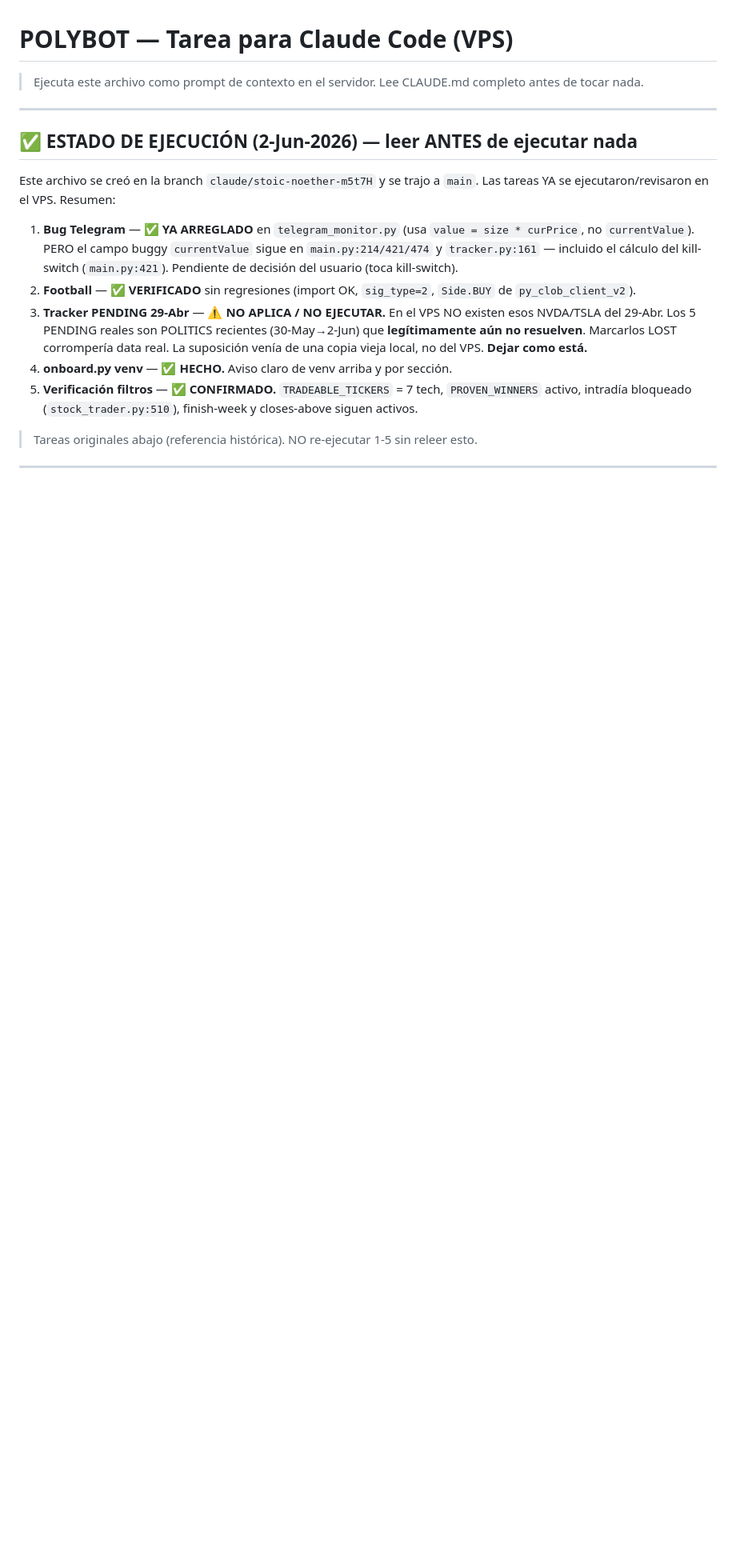
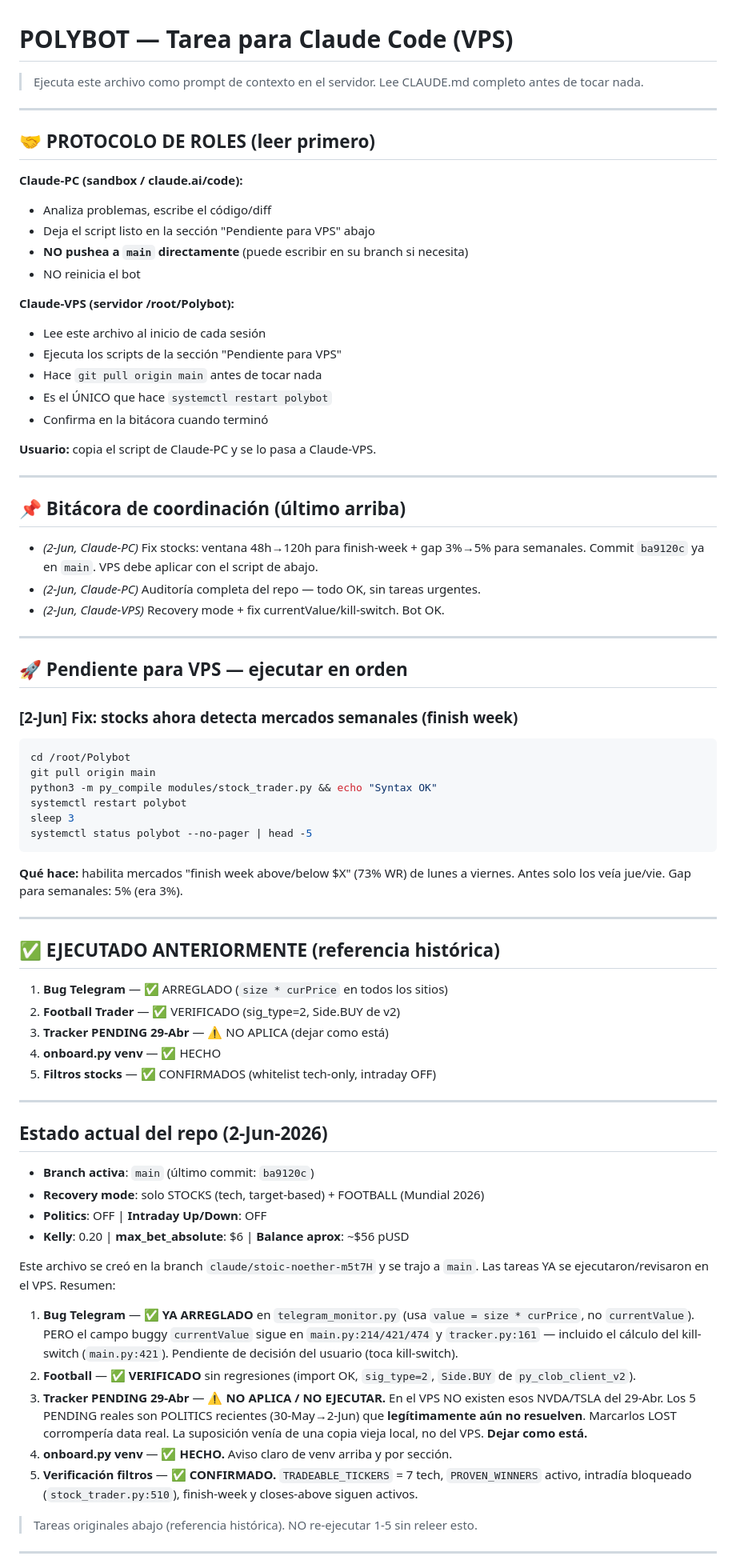
Before and after one commit to jchoy2007/Polybot, a Markdown page: scripts/claude_task.md, the part around the change. Shown at 80% size. Rendered like a GitHub page; blank space fills up the shorter version.

Commit message:
docs(claude_task): protocolo de roles claro + script VPS para fix finish-week

````diff
--- a/scripts/claude_task.md
+++ b/scripts/claude_task.md
@@ -4,7 +4,67 @@
 
 ---
 
-## ✅ ESTADO DE EJECUCIÓN (2-Jun-2026) — leer ANTES de ejecutar nada
+## 🤝 PROTOCOLO DE ROLES (leer primero)
+
+**Claude-PC (sandbox / claude.ai/code):**
+- Analiza problemas, escribe el código/diff
+- Deja el script listo en la sección "Pendiente para VPS" abajo
+- **NO pushea a `main` directamente** (puede escribir en su branch si necesita)
+- NO reinicia el bot
+
+**Claude-VPS (servidor /root/Polybot):**
+- Lee este archivo al inicio de cada sesión
+- Ejecuta los scripts de la sección "Pendiente para VPS"
+- Hace `git pull origin main` antes de tocar nada
+- Es el ÚNICO que hace `systemctl restart polybot`
+- Confirma en la bitácora cuando terminó
+
+**Usuario:** copia el script de Claude-PC y se lo pasa a Claude-VPS.
+
+---
+
+## 📌 Bitácora de coordinación (último arriba)
+- _(2-Jun, Claude-PC)_ Fix stocks: ventana 48h→120h para finish-week + gap
+  3%→5% para semanales. Commit `ba9120c` ya en `main`. VPS debe aplicar
+  con el script de abajo.
+- _(2-Jun, Claude-PC)_ Auditoría completa del repo — todo OK, sin tareas urgentes.
+- _(2-Jun, Claude-VPS)_ Recovery mode + fix currentValue/kill-switch. Bot OK.
+
+---
+
+## 🚀 Pendiente para VPS — ejecutar en orden
+
+### [2-Jun] Fix: stocks ahora detecta mercados semanales (finish week)
+```bash
+cd /root/Polybot
+git pull origin main
+python3 -m py_compile modules/stock_trader.py && echo "Syntax OK"
+systemctl restart polybot
+sleep 3
+systemctl status polybot --no-pager | head -5
+```
+**Qué hace:** habilita mercados "finish week above/below $X" (73% WR)
+de lunes a viernes. Antes solo los veía jue/vie. Gap para semanales: 5% (era 3%).
+
+---
+
+## ✅ EJECUTADO ANTERIORMENTE (referencia histórica)
+
+1. **Bug Telegram** — ✅ ARREGLADO (`size * curPrice` en todos los sitios)
+2. **Football Trader** — ✅ VERIFICADO (sig_type=2, Side.BUY de v2)
+3. **Tracker PENDING 29-Abr** — ⚠️ NO APLICA (dejar como está)
+4. **onboard.py venv** — ✅ HECHO
+5. **Filtros stocks** — ✅ CONFIRMADOS (whitelist tech-only, intraday OFF)
+
+---
+
+## Estado actual del repo (2-Jun-2026)
+
+- **Branch activa**: `main` (último commit: `ba9120c`)
+- **Recovery mode**: solo STOCKS (tech, target-based) + FOOTBALL (Mundial 2026)
+- **Politics**: OFF | **Intraday Up/Down**: OFF
+- **Kelly**: 0.20 | **max_bet_absolute**: $6 | **Balance aprox**: ~$56 pUSD
+
 
 Este archivo se creó en la branch `claude/stoic-noether-m5t7H` y se trajo a `main`.
 Las tareas YA se ejecutaron/revisaron en el VPS. Resumen:
````
